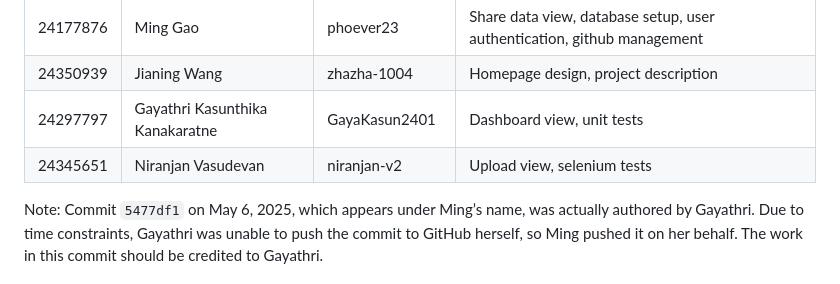
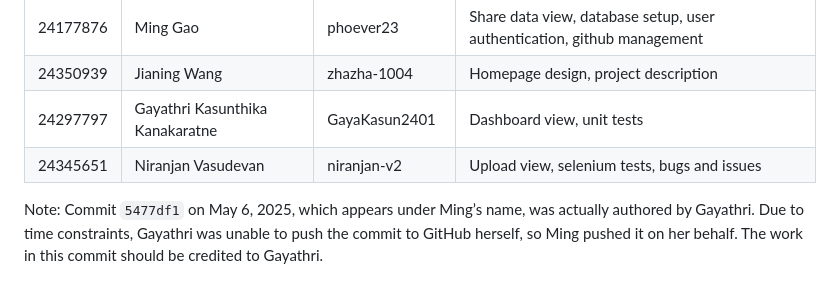
Before and after one commit to phoever23/CITS5505_Group4, a Markdown page: README.md, the part around the change. GitHub-like rendering.

```diff
--- a/README.md
+++ b/README.md
@@ -37,7 +37,7 @@ The main features include:
 | 24177876 | Ming Gao                        | phoever23       | Share data view, database setup, user authentication, github management |
 | 24350939 | Jianing Wang                    | zhazha-1004     | Homepage design, project description                                    |
 | 24297797 | Gayathri Kasunthika Kanakaratne | GayaKasun2401   | Dashboard view, unit tests                                              |
-| 24345651 | Niranjan Vasudevan              | niranjan-v2     | Upload view, selenium tests                                             |
+| 24345651 | Niranjan Vasudevan              | niranjan-v2     | Upload view, selenium tests, bugs and issues                            |
 
 Note: Commit `5477df1` on May 6, 2025, which appears under Ming’s name, was actually authored by Gayathri. Due to time constraints, Gayathri was unable to push the commit to GitHub herself, so Ming pushed it on her behalf. The work in this commit should be credited to Gayathri.
 
```
